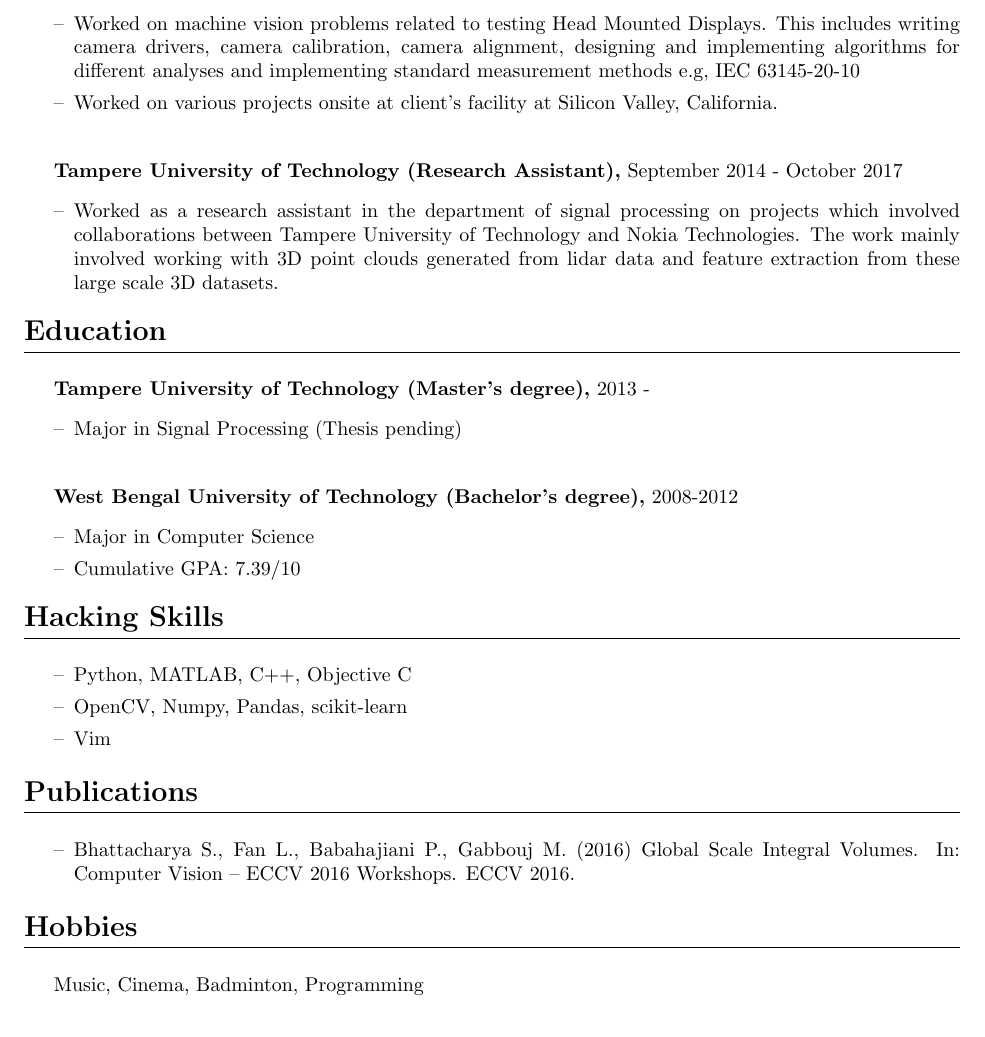
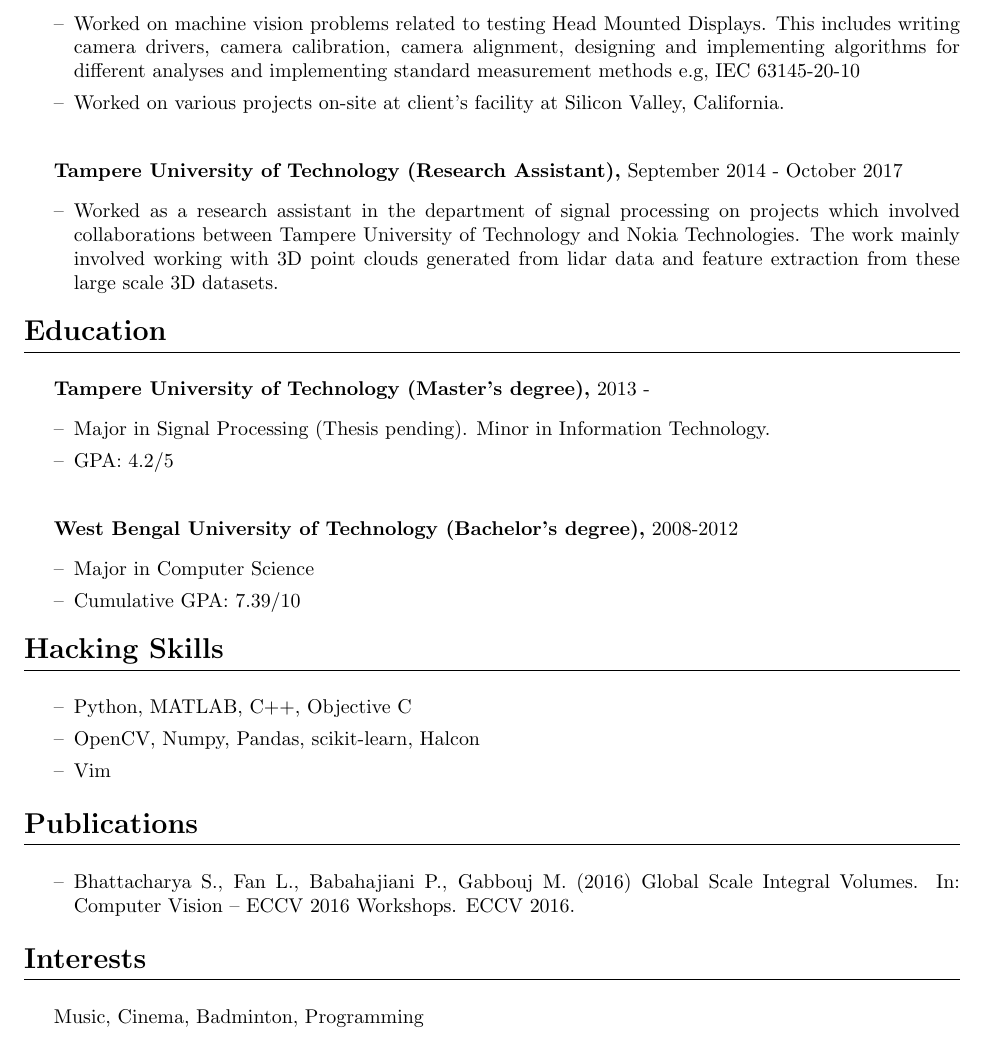
Before and after one commit to bsounak/cv, a LaTeX CV (cv.tex): part of the page, cut so that both start at the same text. Compiled offline with pdfLaTeX.

Commit message:
Added gpa masters

```diff
--- a/cv.tex
+++ b/cv.tex
@@ -55,7 +55,7 @@
     alignment, designing and implementing algorithms for different analyses and
     implementing standard measurement methods e.g, IEC 63145-20-10
 
-  \item Worked on various projects onsite at client's facility at Silicon
+  \item Worked on various projects on-site at client's facility at Silicon
     Valley, California.
 \end{itemize}
 
@@ -77,7 +77,9 @@
 \textbf{Tampere University of Technology (Master's degree),} 2013 -
 \begin{itemize}[label={--}]
   \itemsep0em
-  \item Major in Signal Processing (Thesis pending)
+  \item Major in Signal Processing (Thesis pending). Minor in Information
+    Technology.
+  \item GPA: 4.2/5
 \end{itemize}
 
 \subsection{}
@@ -93,7 +95,7 @@
 \begin{itemize}[label={--}]
   \itemsep0em
   \item Python, MATLAB, C++, Objective C
-  \item OpenCV, Numpy, Pandas, scikit-learn
+  \item OpenCV, Numpy, Pandas, scikit-learn, Halcon
   \item Vim
 \end{itemize}
 
@@ -105,7 +107,7 @@
     Integral Volumes. In: Computer Vision – ECCV 2016 Workshops. ECCV 2016.
 \end{itemize}
 
-\section{Hobbies}
+\section{Interests}
 \subsection{}
 Music, Cinema, Badminton, Programming
 
```
Also changed, not shown: cv.pdf, 5 other files.
